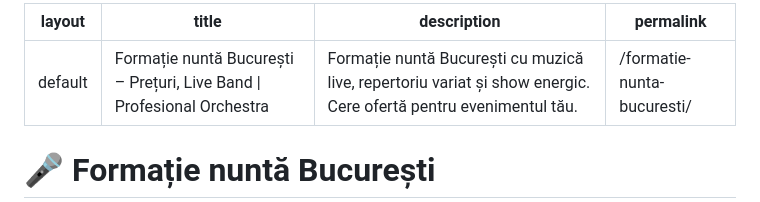
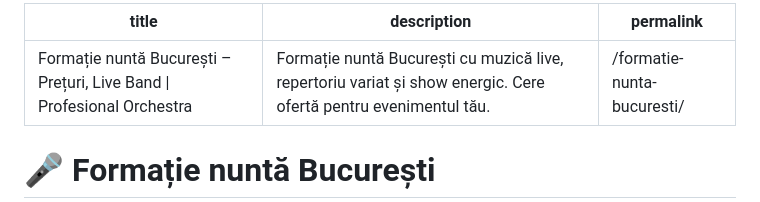
Before and after one commit to profesionalorchestra/site-alina-rosca, a Markdown page: formatie-nunta-bucuresti.md, the part around the change. Drawn GitHub-style.

```diff
--- a/formatie-nunta-bucuresti.md
+++ b/formatie-nunta-bucuresti.md
@@ -1,5 +1,5 @@
 ---
-layout: default
+
 title: Formație nuntă București – Prețuri, Live Band | Profesional Orchestra
 description: Formație nuntă București cu muzică live, repertoriu variat și show energic. Cere ofertă pentru evenimentul tău.
 permalink: /formatie-nunta-bucuresti/
```
